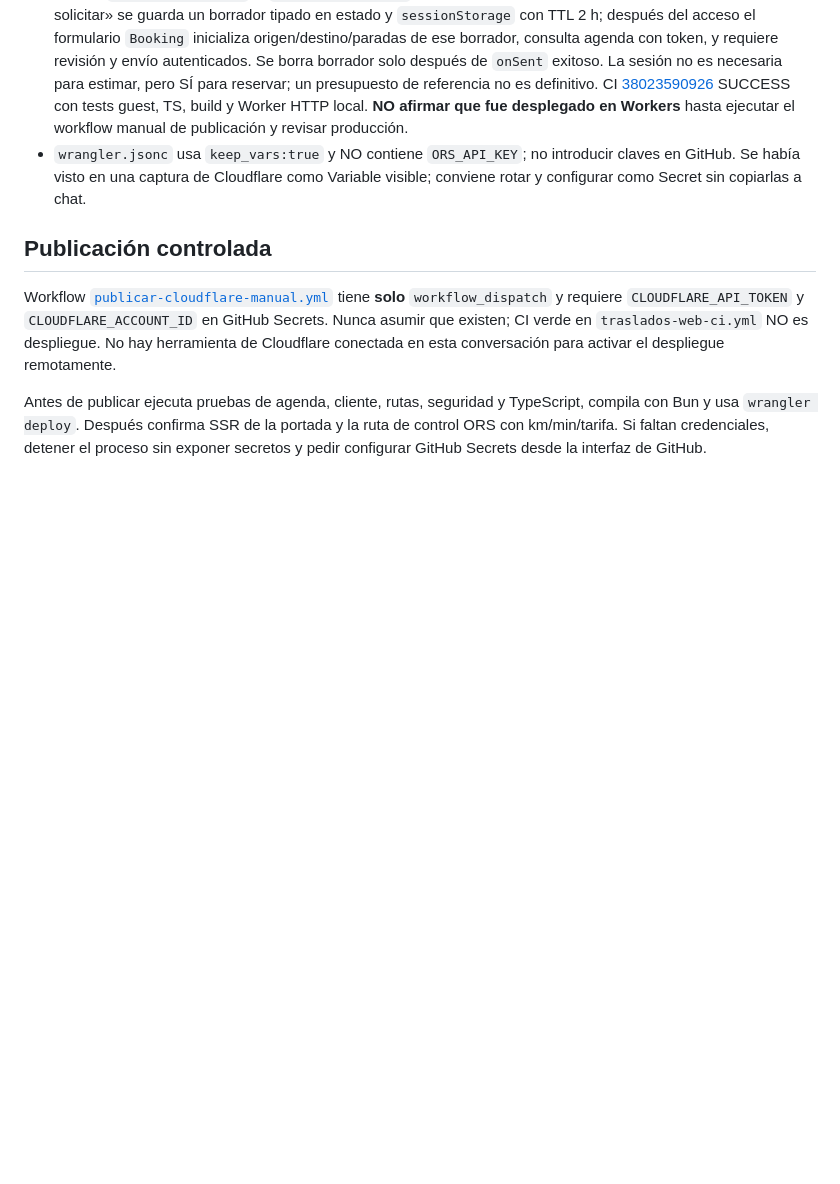
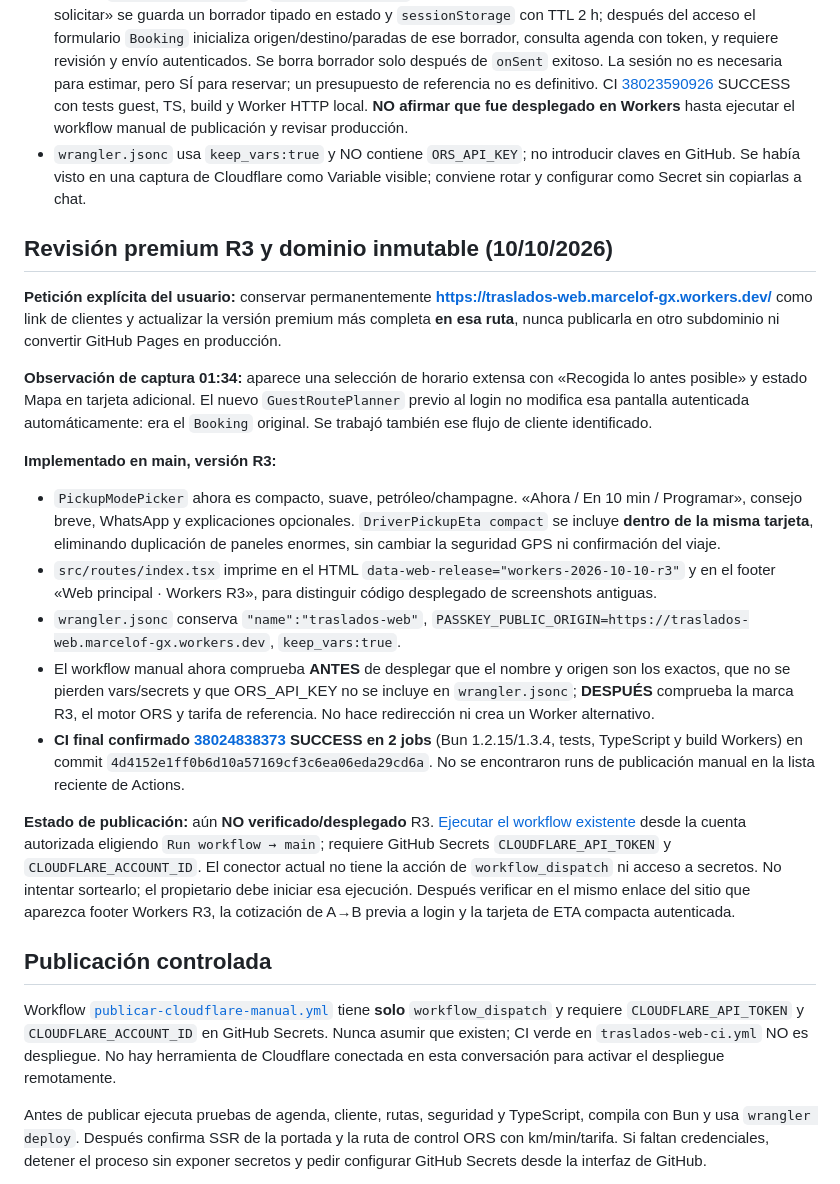
Before and after one commit to marcelofgx-ctrl/traslados-web, a Markdown page: docs/WEB_PRINCIPAL_WORKERS.md, the part around the change. Drawn GitHub-style; blank space fills up the shorter version.

Commit message:
Documentar Workers R3 compacto, URL permanente, CI doble aprobado y despliegue pendiente

```diff
--- a/docs/WEB_PRINCIPAL_WORKERS.md
+++ b/docs/WEB_PRINCIPAL_WORKERS.md
@@ -18,6 +18,22 @@
 - **MEJORA IMPLEMENTADA Y PROBADA CI 10/10:** el botón Reservar de Workers ahora muestra `GuestRoutePlanner` a usuarios sin sesión: origen, destino, hasta ocho paradas con ajuste y orden, km/min por carretera y tarifa orientativa calculada por `BookingQuickSummary`/`useRoadEstimate` (motor ORS/Caché). No se llama a `createReservation` ni `checkAvailability` en el componente invitado. Al pulsar «Continuar para solicitar» se guarda un borrador tipado en estado y `sessionStorage` con TTL 2 h; después del acceso el formulario `Booking` inicializa origen/destino/paradas de ese borrador, consulta agenda con token, y requiere revisión y envío autenticados. Se borra borrador solo después de `onSent` exitoso. La sesión no es necesaria para estimar, pero SÍ para reservar; un presupuesto de referencia no es definitivo. CI [38023590926](https://github.com/marcelofgx-ctrl/traslados-web/actions/runs/38023590926) SUCCESS con tests guest, TS, build y Worker HTTP local. **NO afirmar que fue desplegado en Workers** hasta ejecutar el workflow manual de publicación y revisar producción.
 - `wrangler.jsonc` usa `keep_vars:true` y NO contiene `ORS_API_KEY`; no introducir claves en GitHub. Se había visto en una captura de Cloudflare como Variable visible; conviene rotar y configurar como Secret sin copiarlas a chat.
 
+## Revisión premium R3 y dominio inmutable (10/10/2026)
+
+**Petición explícita del usuario:** conservar permanentemente **https://traslados-web.marcelof-gx.workers.dev/** como link de clientes y actualizar la versión premium más completa **en esa ruta**, nunca publicarla en otro subdominio ni convertir GitHub Pages en producción.
+
+**Observación de captura 01:34:** aparece una selección de horario extensa con «Recogida lo antes posible» y estado Mapa en tarjeta adicional. El nuevo `GuestRoutePlanner` previo al login no modifica esa pantalla autenticada automáticamente: era el `Booking` original. Se trabajó también ese flujo de cliente identificado.
+
+**Implementado en main, versión R3:**
+- `PickupModePicker` ahora es compacto, suave, petróleo/champagne. «Ahora / En 10 min / Programar», consejo breve, WhatsApp y explicaciones opcionales. `DriverPickupEta compact` se incluye **dentro de la misma tarjeta**, eliminando duplicación de paneles enormes, sin cambiar la seguridad GPS ni confirmación del viaje.
+- `src/routes/index.tsx` imprime en el HTML `data-web-release="workers-2026-10-10-r3"` y en el footer «Web principal · Workers R3», para distinguir código desplegado de screenshots antiguas.
+- `wrangler.jsonc` conserva `"name":"traslados-web"`, `PASSKEY_PUBLIC_ORIGIN=https://traslados-web.marcelof-gx.workers.dev`, `keep_vars:true`.
+- El workflow manual ahora comprueba **ANTES** de desplegar que el nombre y origen son los exactos, que no se pierden vars/secrets y que ORS_API_KEY no se incluye en `wrangler.jsonc`; **DESPUÉS** comprueba la marca R3, el motor ORS y tarifa de referencia. No hace redirección ni crea un Worker alternativo.
+- **CI final confirmado [38024838373](https://github.com/marcelofgx-ctrl/traslados-web/actions/runs/38024838373) SUCCESS en 2 jobs** (Bun 1.2.15/1.3.4, tests, TypeScript y build Workers) en commit `4d4152e1ff0b6d10a57169cf3c6ea06eda29cd6a`. No se encontraron runs de publicación manual en la lista reciente de Actions.
+
+**Estado de publicación:** aún **NO verificado/desplegado** R3. [Ejecutar el workflow existente](https://github.com/marcelofgx-ctrl/traslados-web/actions/workflows/publicar-cloudflare-manual.yml) desde la cuenta autorizada eligiendo `Run workflow → main`; requiere GitHub Secrets `CLOUDFLARE_API_TOKEN` y `CLOUDFLARE_ACCOUNT_ID`. El conector actual no tiene la acción de `workflow_dispatch` ni acceso a secretos. No intentar sortearlo; el propietario debe iniciar esa ejecución. Después verificar en el mismo enlace del sitio que aparezca footer Workers R3, la cotización de A→B previa a login y la tarjeta de ETA compacta autenticada.
+
+
 ## Publicación controlada
 
 Workflow [`publicar-cloudflare-manual.yml`](https://github.com/marcelofgx-ctrl/traslados-web/blob/main/.github/workflows/publicar-cloudflare-manual.yml) tiene **solo** `workflow_dispatch` y requiere `CLOUDFLARE_API_TOKEN` y `CLOUDFLARE_ACCOUNT_ID` en GitHub Secrets. Nunca asumir que existen; CI verde en `traslados-web-ci.yml` NO es despliegue. No hay herramienta de Cloudflare conectada en esta conversación para activar el despliegue remotamente.
```
